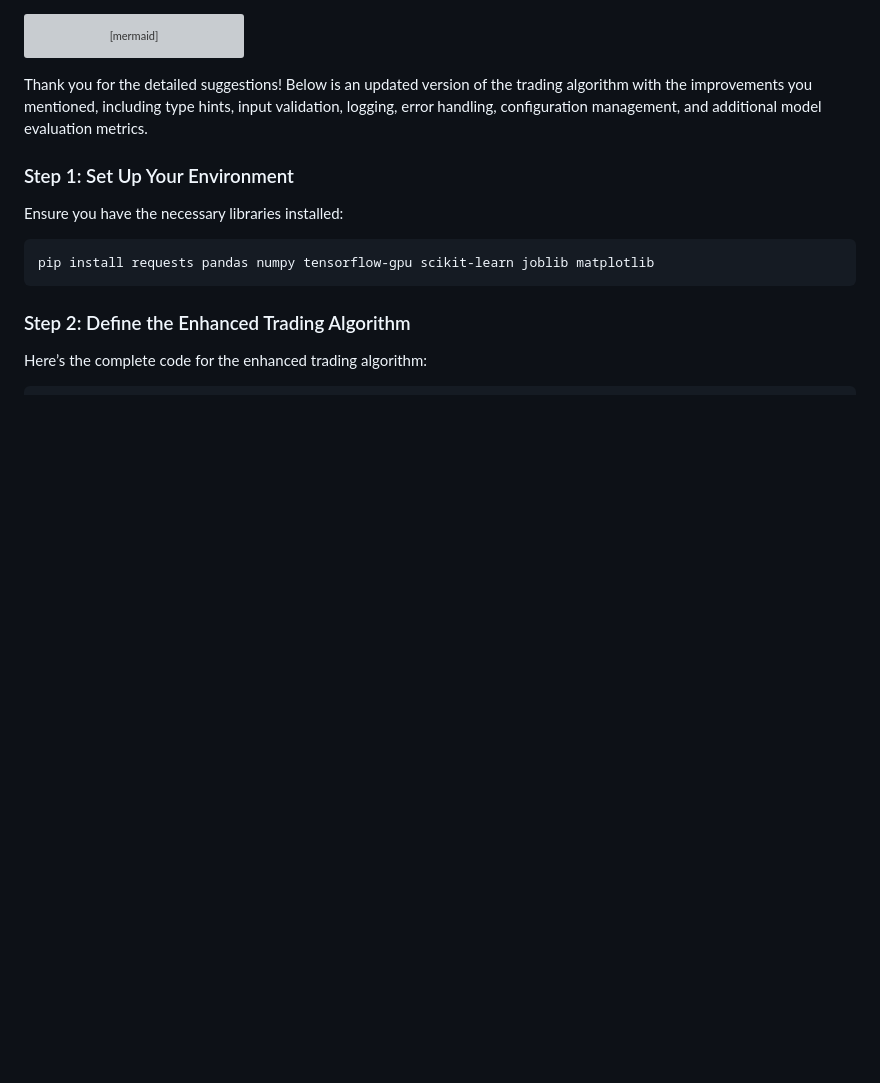
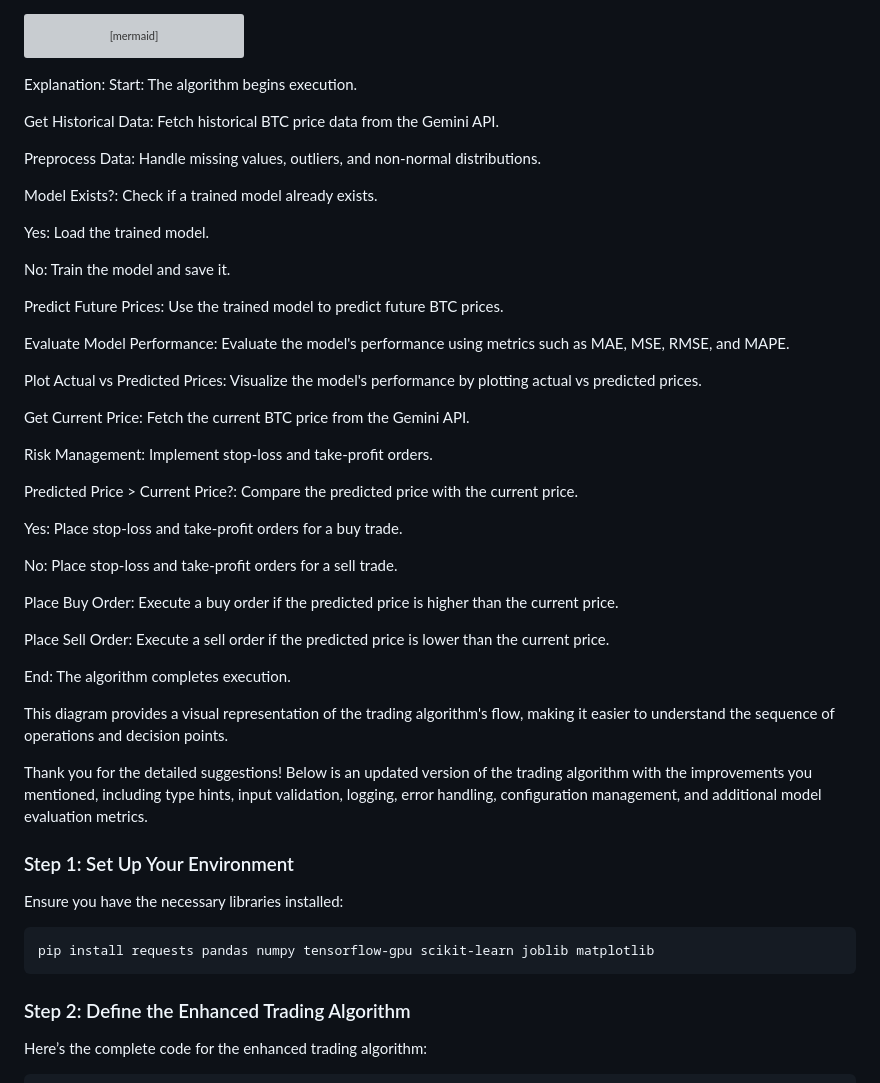
Before and after one commit to danindiana/python_GPT, a Markdown page: gemini/tf_timeseriesv5.md, the part around the change. Rendered like a GitHub page; blank space fills up the shorter version; grey boxes are pictures that could not be loaded.

````diff
--- a/gemini/tf_timeseriesv5.md
+++ b/gemini/tf_timeseriesv5.md
@@ -20,6 +20,42 @@ graph TD
     P --> R[End]
     Q --> R[End]
 ```
+Explanation:
+Start: The algorithm begins execution.
+
+Get Historical Data: Fetch historical BTC price data from the Gemini API.
+
+Preprocess Data: Handle missing values, outliers, and non-normal distributions.
+
+Model Exists?: Check if a trained model already exists.
+
+Yes: Load the trained model.
+
+No: Train the model and save it.
+
+Predict Future Prices: Use the trained model to predict future BTC prices.
+
+Evaluate Model Performance: Evaluate the model's performance using metrics such as MAE, MSE, RMSE, and MAPE.
+
+Plot Actual vs Predicted Prices: Visualize the model's performance by plotting actual vs predicted prices.
+
+Get Current Price: Fetch the current BTC price from the Gemini API.
+
+Risk Management: Implement stop-loss and take-profit orders.
+
+Predicted Price > Current Price?: Compare the predicted price with the current price.
+
+Yes: Place stop-loss and take-profit orders for a buy trade.
+
+No: Place stop-loss and take-profit orders for a sell trade.
+
+Place Buy Order: Execute a buy order if the predicted price is higher than the current price.
+
+Place Sell Order: Execute a sell order if the predicted price is lower than the current price.
+
+End: The algorithm completes execution.
+
+This diagram provides a visual representation of the trading algorithm's flow, making it easier to understand the sequence of operations and decision points.
 
 Thank you for the detailed suggestions! Below is an updated version of the trading algorithm with the improvements you mentioned, including type hints, input validation, logging, error handling, configuration management, and additional model evaluation metrics.
 
````
